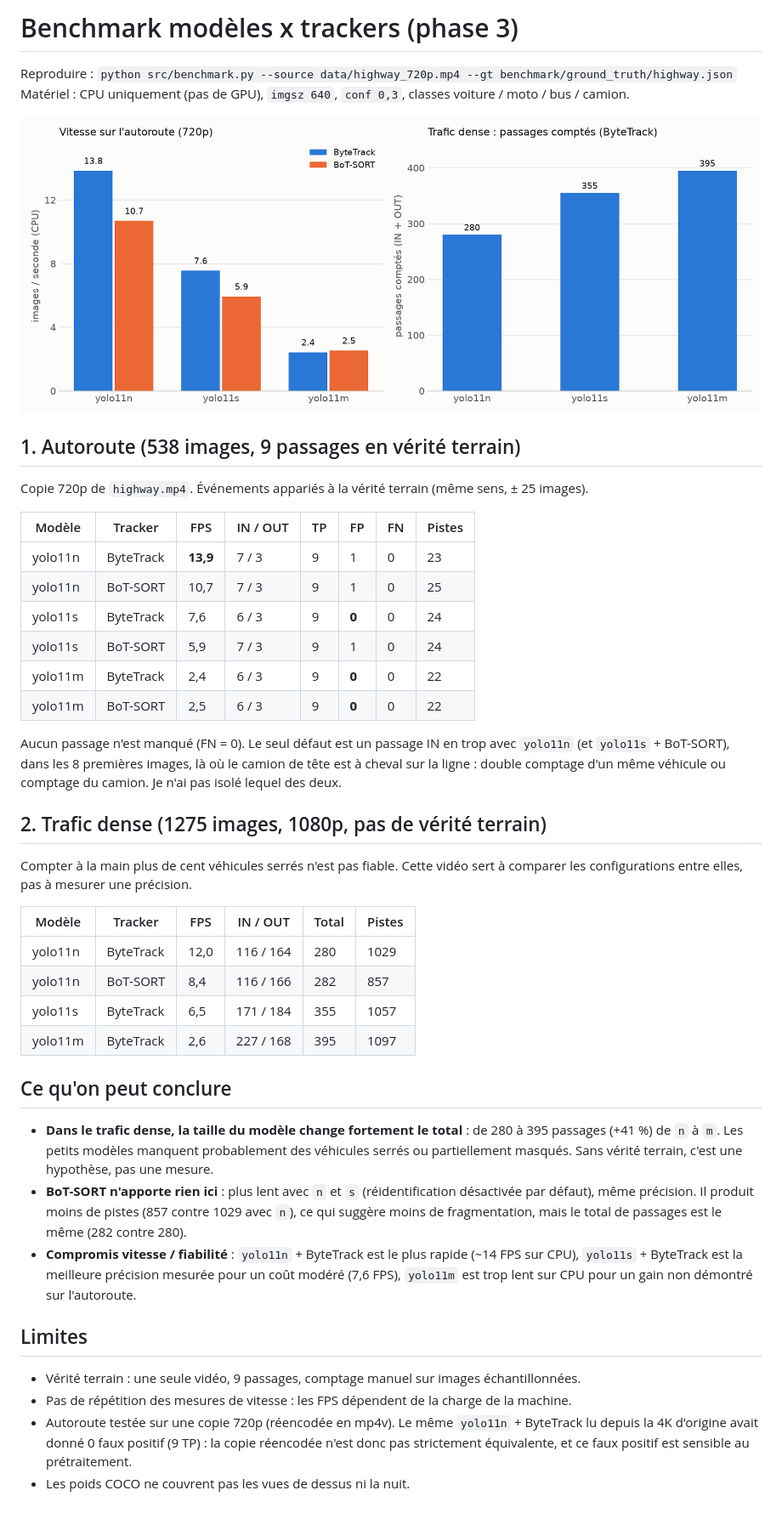
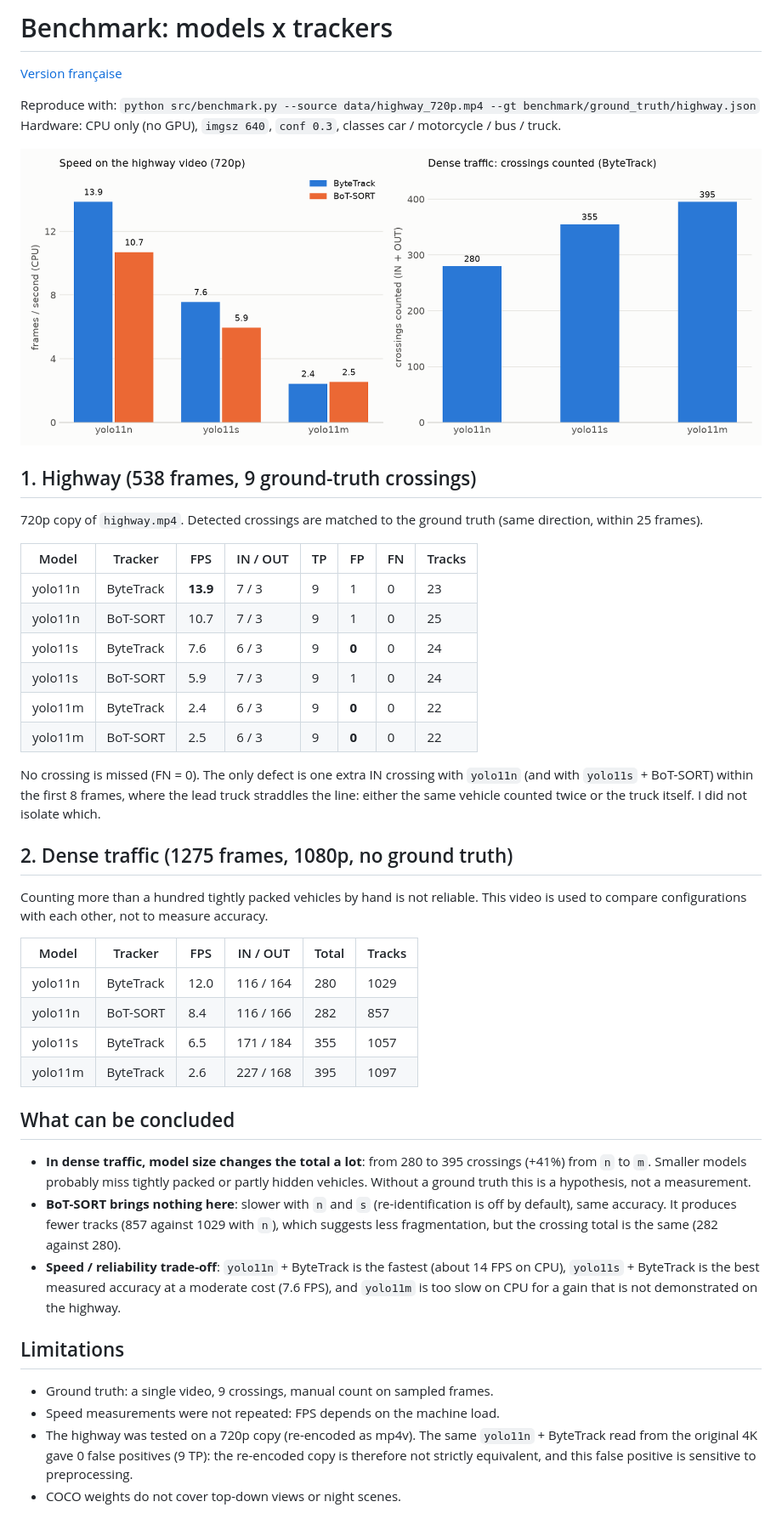
Before and after one commit to aminehemmaz/TrafficVision, a Markdown page: docs/benchmark.md, the part around the change. Shown at 85% size. Drawn GitHub-style; pictures changed too: docs/benchmark.png.

```diff
--- a/docs/benchmark.md
+++ b/docs/benchmark.md
@@ -1,52 +1,55 @@
-# Benchmark modèles x trackers (phase 3)
+# Benchmark: models x trackers
 
-Reproduire : `python src/benchmark.py --source data/highway_720p.mp4 --gt benchmark/ground_truth/highway.json`
-Matériel : CPU uniquement (pas de GPU), `imgsz 640`, `conf 0,3`, classes voiture / moto / bus / camion.
+[Version française](fr/benchmark.md)
+
+Reproduce with: `python src/benchmark.py --source data/highway_720p.mp4 --gt benchmark/ground_truth/highway.json`
+Hardware: CPU only (no GPU), `imgsz 640`, `conf 0.3`, classes car / motorcycle / bus / truck.
 
 ![Benchmark](benchmark.png)
 
-## 1. Autoroute (538 images, 9 passages en vérité terrain)
-Copie 720p de `highway.mp4`. Événements appariés à la vérité terrain (même sens, ± 25 images).
+## 1. Highway (538 frames, 9 ground-truth crossings)
+720p copy of `highway.mp4`. Detected crossings are matched to the ground truth (same direction,
+within 25 frames).
 
-| Modèle | Tracker | FPS | IN / OUT | TP | FP | FN | Pistes |
+| Model | Tracker | FPS | IN / OUT | TP | FP | FN | Tracks |
 |---|---|---|---|---|---|---|---|
-| yolo11n | ByteTrack | **13,9** | 7 / 3 | 9 | 1 | 0 | 23 |
-| yolo11n | BoT-SORT | 10,7 | 7 / 3 | 9 | 1 | 0 | 25 |
-| yolo11s | ByteTrack | 7,6 | 6 / 3 | 9 | **0** | 0 | 24 |
-| yolo11s | BoT-SORT | 5,9 | 7 / 3 | 9 | 1 | 0 | 24 |
-| yolo11m | ByteTrack | 2,4 | 6 / 3 | 9 | **0** | 0 | 22 |
-| yolo11m | BoT-SORT | 2,5 | 6 / 3 | 9 | **0** | 0 | 22 |
+| yolo11n | ByteTrack | **13.9** | 7 / 3 | 9 | 1 | 0 | 23 |
+| yolo11n | BoT-SORT | 10.7 | 7 / 3 | 9 | 1 | 0 | 25 |
+| yolo11s | ByteTrack | 7.6 | 6 / 3 | 9 | **0** | 0 | 24 |
+| yolo11s | BoT-SORT | 5.9 | 7 / 3 | 9 | 1 | 0 | 24 |
+| yolo11m | ByteTrack | 2.4 | 6 / 3 | 9 | **0** | 0 | 22 |
+| yolo11m | BoT-SORT | 2.5 | 6 / 3 | 9 | **0** | 0 | 22 |
 
-Aucun passage n'est manqué (FN = 0). Le seul défaut est un passage IN en trop avec `yolo11n`
-(et `yolo11s` + BoT-SORT), dans les 8 premières images, là où le camion de tête est à cheval sur la
-ligne : double comptage d'un même véhicule ou comptage du camion. Je n'ai pas isolé lequel des deux.
+No crossing is missed (FN = 0). The only defect is one extra IN crossing with `yolo11n`
+(and with `yolo11s` + BoT-SORT) within the first 8 frames, where the lead truck straddles the
+line: either the same vehicle counted twice or the truck itself. I did not isolate which.
 
-## 2. Trafic dense (1275 images, 1080p, pas de vérité terrain)
-Compter à la main plus de cent véhicules serrés n'est pas fiable. Cette vidéo sert à comparer
-les configurations entre elles, pas à mesurer une précision.
+## 2. Dense traffic (1275 frames, 1080p, no ground truth)
+Counting more than a hundred tightly packed vehicles by hand is not reliable. This video is used
+to compare configurations with each other, not to measure accuracy.
 
-| Modèle | Tracker | FPS | IN / OUT | Total | Pistes |
+| Model | Tracker | FPS | IN / OUT | Total | Tracks |
 |---|---|---|---|---|---|
-| yolo11n | ByteTrack | 12,0 | 116 / 164 | 280 | 1029 |
-| yolo11n | BoT-SORT | 8,4 | 116 / 166 | 282 | 857 |
-| yolo11s | ByteTrack | 6,5 | 171 / 184 | 355 | 1057 |
-| yolo11m | ByteTrack | 2,6 | 227 / 168 | 395 | 1097 |
+| yolo11n | ByteTrack | 12.0 | 116 / 164 | 280 | 1029 |
+| yolo11n | BoT-SORT | 8.4 | 116 / 166 | 282 | 857 |
+| yolo11s | ByteTrack | 6.5 | 171 / 184 | 355 | 1057 |
+| yolo11m | ByteTrack | 2.6 | 227 / 168 | 395 | 1097 |
 
-## Ce qu'on peut conclure
-- **Dans le trafic dense, la taille du modèle change fortement le total** : de 280 à 395 passages
-  (+41 %) de `n` à `m`. Les petits modèles manquent probablement des véhicules serrés ou
-  partiellement masqués. Sans vérité terrain, c'est une hypothèse, pas une mesure.
-- **BoT-SORT n'apporte rien ici** : plus lent avec `n` et `s` (réidentification désactivée par
-  défaut), même précision. Il produit moins de pistes (857 contre 1029 avec `n`), ce qui suggère
-  moins de fragmentation, mais le total de passages est le même (282 contre 280).
-- **Compromis vitesse / fiabilité** : `yolo11n` + ByteTrack est le plus rapide (~14 FPS sur CPU),
-  `yolo11s` + ByteTrack est la meilleure précision mesurée pour un coût modéré (7,6 FPS), `yolo11m`
-  est trop lent sur CPU pour un gain non démontré sur l'autoroute.
+## What can be concluded
+- **In dense traffic, model size changes the total a lot**: from 280 to 395 crossings (+41%)
+  from `n` to `m`. Smaller models probably miss tightly packed or partly hidden vehicles.
+  Without a ground truth this is a hypothesis, not a measurement.
+- **BoT-SORT brings nothing here**: slower with `n` and `s` (re-identification is off by
+  default), same accuracy. It produces fewer tracks (857 against 1029 with `n`), which suggests
+  less fragmentation, but the crossing total is the same (282 against 280).
+- **Speed / reliability trade-off**: `yolo11n` + ByteTrack is the fastest (about 14 FPS on CPU),
+  `yolo11s` + ByteTrack is the best measured accuracy at a moderate cost (7.6 FPS), and `yolo11m`
+  is too slow on CPU for a gain that is not demonstrated on the highway.
 
-## Limites
-- Vérité terrain : une seule vidéo, 9 passages, comptage manuel sur images échantillonnées.
-- Pas de répétition des mesures de vitesse : les FPS dépendent de la charge de la machine.
-- Autoroute testée sur une copie 720p (réencodée en mp4v). Le même `yolo11n` + ByteTrack lu depuis la
-  4K d'origine avait donné 0 faux positif (9 TP) : la copie réencodée n'est donc pas strictement
-  équivalente, et ce faux positif est sensible au prétraitement.
-- Les poids COCO ne couvrent pas les vues de dessus ni la nuit.
+## Limitations
+- Ground truth: a single video, 9 crossings, manual count on sampled frames.
+- Speed measurements were not repeated: FPS depends on the machine load.
+- The highway was tested on a 720p copy (re-encoded as mp4v). The same `yolo11n` + ByteTrack
+  read from the original 4K gave 0 false positives (9 TP): the re-encoded copy is therefore not
+  strictly equivalent, and this false positive is sensitive to preprocessing.
+- COCO weights do not cover top-down views or night scenes.
```
Also changed, not shown: README.fr.md (added, +84 -0 lines), README.md (+49 -51 lines), docs/fr/benchmark.md (added, +54 -0 lines), docs/fr/validation.md (added, +44 -0 lines), docs/validation.md (+34 -32 lines), docs/benchmark.fr.png (added), 6 other files.
